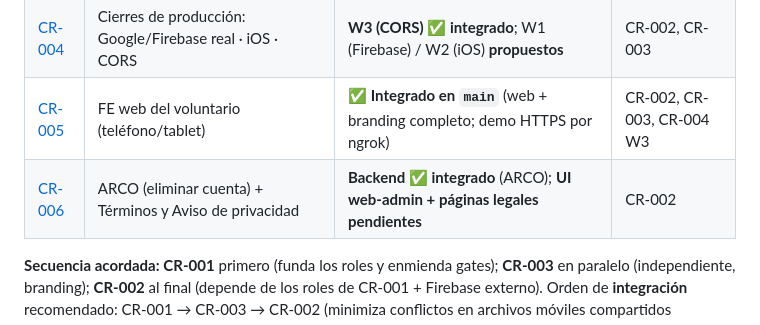
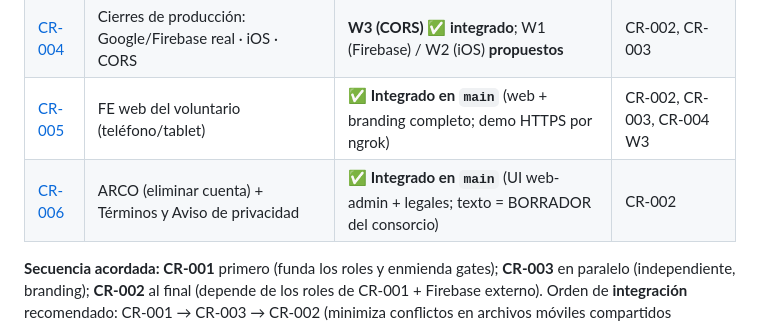
Before and after one commit to ovelazquezj/mezquites, a Markdown page: docs/change-requests/README.md, the part around the change. Drawn GitHub-style.

Commit message:
docs(cr-006): CR-006 completo (ARCO + Terminos/Aviso) en el estado del build e indice
227 pruebas verdes (backend 100, movil 44, web-admin 53, contrato 21, mock 9). Texto legal = borrador del consorcio.

```diff
--- a/docs/change-requests/README.md
+++ b/docs/change-requests/README.md
@@ -15,7 +15,7 @@ unidad construible** (Arquitecto, Dev backend, Dev web-admin, Dev móvil, Tester
 | [CR-003](CR-003-branding-onboarding-app.md) | Branding, splash, ícono y onboarding (apps Flutter) | ✅ **Integrado en `main`** | — |
 | [CR-004](CR-004-firebase-ios-cors.md) | Cierres de producción: Google/Firebase real · iOS · CORS | **W3 (CORS) ✅ integrado**; W1 (Firebase) / W2 (iOS) **propuestos** | CR-002, CR-003 |
 | [CR-005](CR-005-fe-web-voluntario.md) | FE web del voluntario (teléfono/tablet) | ✅ **Integrado en `main`** (web + branding completo; demo HTTPS por ngrok) | CR-002, CR-003, CR-004 W3 |
-| [CR-006](CR-006-arco-terminos-privacidad.md) | ARCO (eliminar cuenta) + Términos y Aviso de privacidad | **Backend ✅ integrado** (ARCO); **UI web-admin + páginas legales pendientes** | CR-002 |
+| [CR-006](CR-006-arco-terminos-privacidad.md) | ARCO (eliminar cuenta) + Términos y Aviso de privacidad | ✅ **Integrado en `main`** (UI web-admin + legales; texto = BORRADOR del consorcio) | CR-002 |
 
 **Secuencia acordada:** **CR-001** primero (funda los roles y enmienda gates); **CR-003** en paralelo
 (independiente, branding); **CR-002** al final (depende de los roles de CR-001 + Firebase externo).
```
